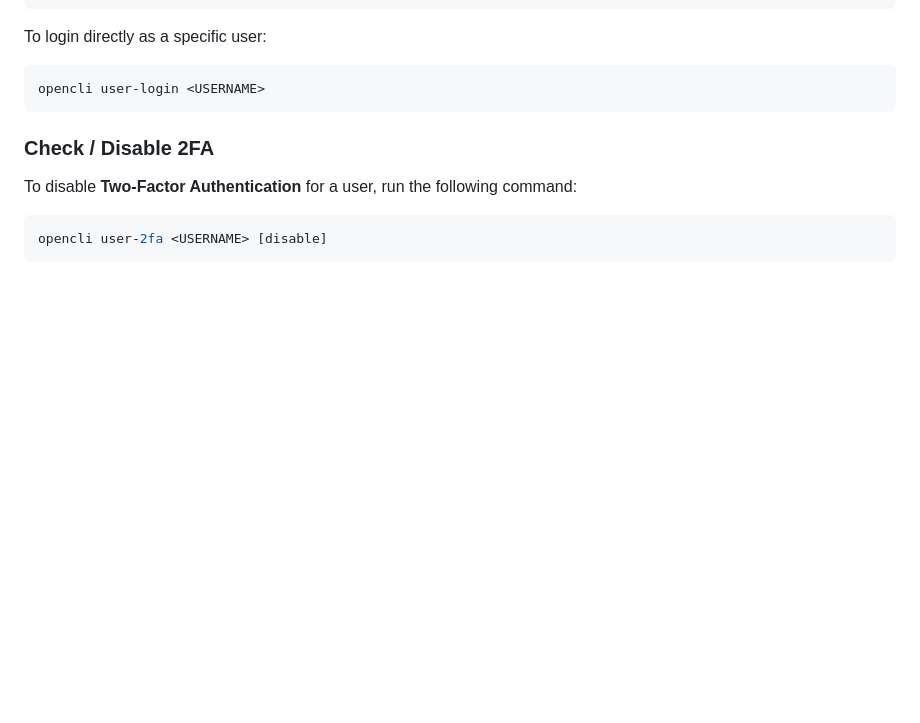
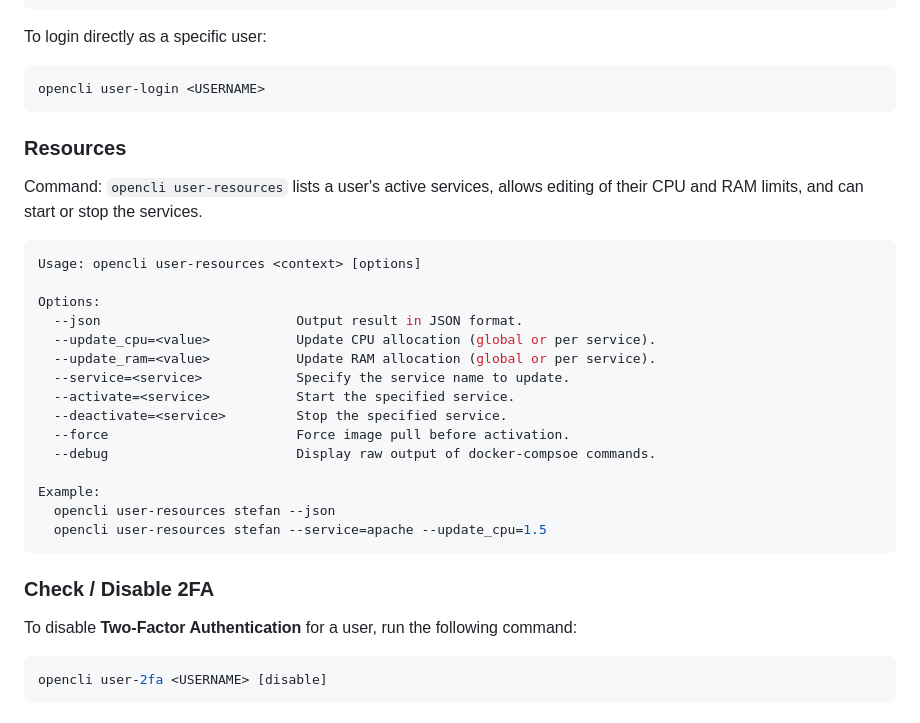
Before and after one commit to stefanpejcic/dev.openpanel.com, a Markdown page: docs/cli/users.md, the part around the change. GitHub-like rendering; blank space fills up the shorter version.

````diff
--- a/docs/cli/users.md
+++ b/docs/cli/users.md
@@ -222,6 +222,30 @@ To login directly as a specific user:
 ```bash
 opencli user-login <USERNAME>
 ```
+
+
+### Resources
+
+Command: `opencli user-resources` lists a user's active services, allows editing of their CPU and RAM limits, and can start or stop the services.
+
+```bash
+Usage: opencli user-resources <context> [options]
+
+Options:
+  --json                         Output result in JSON format.
+  --update_cpu=<value>           Update CPU allocation (global or per service).
+  --update_ram=<value>           Update RAM allocation (global or per service).
+  --service=<service>            Specify the service name to update.
+  --activate=<service>           Start the specified service.
+  --deactivate=<service>         Stop the specified service.
+  --force                        Force image pull before activation.
+  --debug                        Display raw output of docker-compsoe commands.
+
+Example:
+  opencli user-resources stefan --json
+  opencli user-resources stefan --service=apache --update_cpu=1.5
+```
+
 
 ### Check / Disable 2FA
 
````
